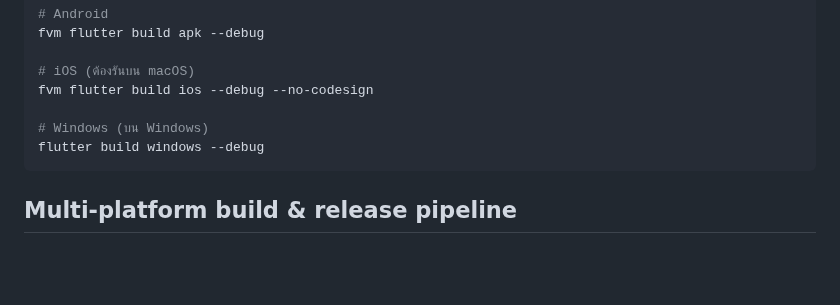
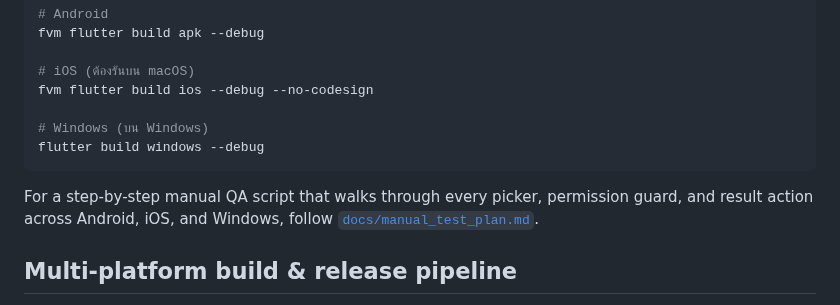
Before and after one commit to assadawutz/navy_encrypt_mobile, a Markdown page: README.md, the part around the change. Drawn GitHub-style; blank space fills up the shorter version.

Commit message:
Document manual QA for core flows

````diff
--- a/README.md
+++ b/README.md
@@ -74,6 +74,8 @@ fvm flutter build ios --debug --no-codesign
 flutter build windows --debug
 ```
 
+For a step-by-step manual QA script that walks through every picker, permission guard, and result action across Android, iOS, and Windows, follow [`docs/manual_test_plan.md`](docs/manual_test_plan.md).
+
 ## Multi-platform build & release pipeline
 
 The release workflow (`.github/workflows/release.yml`) triggers on pushes to `main`, manual dispatch, or semver tags (`v*`). It executes the following matrix:
````
Also changed, not shown: docs/manual_test_plan.md (added, +51 -0 lines).
